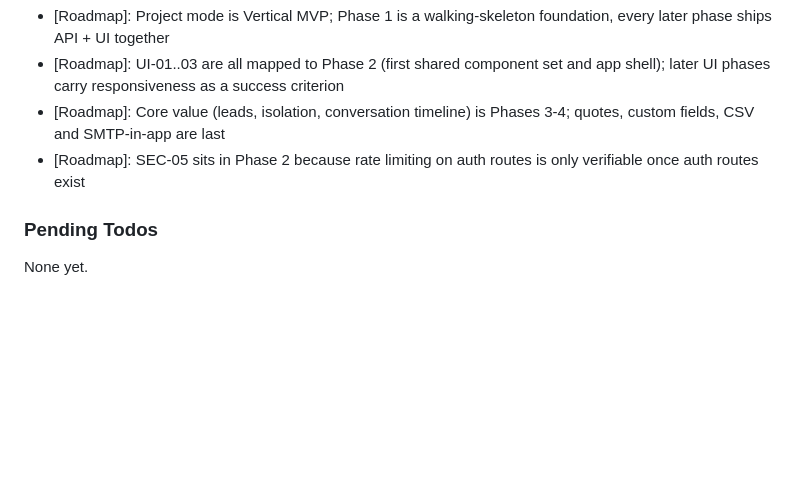
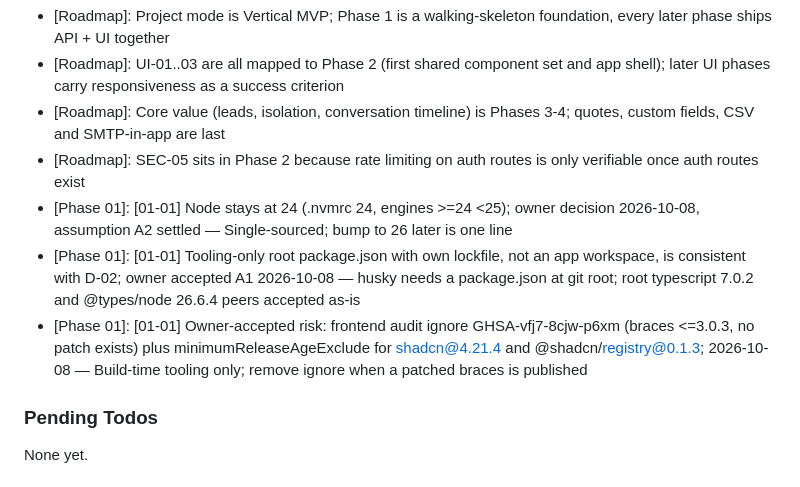
Before and after one commit to mma150/OpenCRM, a Markdown page: .planning/STATE.md, the part around one of its changes. GitHub-like rendering; blank space fills up the shorter version.

```diff
--- a/.planning/STATE.md
+++ b/.planning/STATE.md
@@ -66,6 +71,9 @@ Recent decisions affecting current work:
 - [Roadmap]: UI-01..03 are all mapped to Phase 2 (first shared component set and app shell); later UI phases carry responsiveness as a success criterion
 - [Roadmap]: Core value (leads, isolation, conversation timeline) is Phases 3-4; quotes, custom fields, CSV and SMTP-in-app are last
 - [Roadmap]: SEC-05 sits in Phase 2 because rate limiting on auth routes is only verifiable once auth routes exist
+- [Phase 01]: [01-01] Node stays at 24 (.nvmrc 24, engines >=24 <25); owner decision 2026-10-08, assumption A2 settled — Single-sourced; bump to 26 later is one line
+- [Phase 01]: [01-01] Tooling-only root package.json with own lockfile, not an app workspace, is consistent with D-02; owner accepted A1 2026-10-08 — husky needs a package.json at git root; root typescript 7.0.2 and @types/node 26.6.4 peers accepted as-is
+- [Phase 01]: [01-01] Owner-accepted risk: frontend audit ignore GHSA-vfj7-8cjw-p6xm (braces <=3.0.3, no patch exists) plus minimumReleaseAgeExclude for shadcn@4.21.4 and @shadcn/registry@0.1.3; 2026-10-08 — Build-time tooling only; remove ignore when a patched braces is published
 
 ### Pending Todos
 
```
Also changed, not shown: other parts of .planning/STATE.md (+18 -13 lines), .planning/ROADMAP.md (+3 -3 lines), 1 other file.
